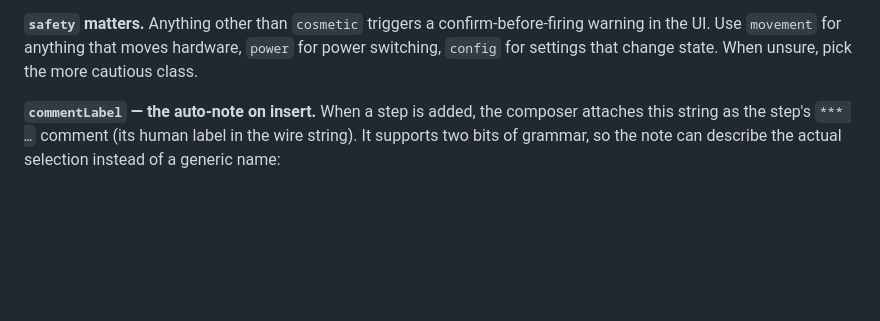
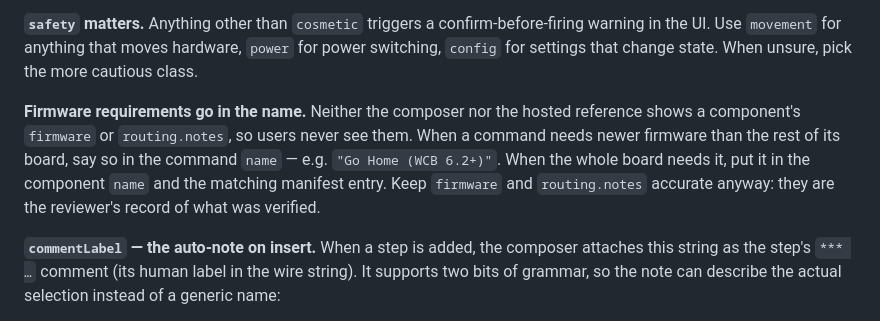
Before and after one commit to travisccook/Droidnet-Command-Library, a Markdown page: docs/BOARD_AUTHORING_GUIDE.md, the part around the change. GitHub-like rendering; blank space fills up the shorter version.

Commit message:
docs(wcb-6.2.1): sweep spec + plan
Design and implementation plan for the WCB firmware 6.2.1 sweep
(droidnet-command-library 4.3.0), generated against WCB 66845b9a
(SoftwareVersion 6.2.1_021242RSEP2026) and WcbCmd 0.8.0 @ 168f1e5.

Spec records the id policy (D1 minor release, maestro.wcb.* as new ids;
D2 4.2.0 templates and param names frozen), maestro-native left as is
(D3), one version number (D4), firmware requirements in names (D5), the
out-of-scope list (D6), per-board tables, ordering hazards, and how
DroidNet's unpublished 2.2.0 ids map to 4.3.0.

FlthyHPs: every sketch from v1.6 through the author's v2.1 dispatches
005 solid / 006 rainbow / 007 short circuit and accepts X/Y/Z; the
v1.8 manual table is the pre-v1.6 order. 4.3.0 follows the firmware.

BOARD_AUTHORING_GUIDE: the composer shows neither firmware nor
routing.notes, so firmware requirements go in command/component names.

Co-Authored-By: Claude Opus 5 (1M context) <noreply@anthropic.com>
Claude-Session: https://claude.ai/code/session_01Cv8VK6dup1R8xDzk3MJgRZ

```diff
--- a/docs/BOARD_AUTHORING_GUIDE.md
+++ b/docs/BOARD_AUTHORING_GUIDE.md
@@ -106,6 +106,14 @@ one.
 confirm-before-firing warning in the UI. Use `movement` for anything that moves
 hardware, `power` for power switching, `config` for settings that change state.
 When unsure, pick the more cautious class.
+
+**Firmware requirements go in the name.** Neither the composer nor the hosted
+reference shows a component's `firmware` or `routing.notes`, so users never see
+them. When a command needs newer firmware than the rest of its board, say so in
+the command `name` — e.g. `"Go Home (WCB 6.2+)"`. When the whole board needs it,
+put it in the component `name` and the matching manifest entry. Keep `firmware`
+and `routing.notes` accurate anyway: they are the reviewer's record of what was
+verified.
 
 **`commentLabel` — the auto-note on insert.** When a step is added, the composer
 attaches this string as the step's `*** …` comment (its human label in the wire
```
Also changed, not shown: 2 other files.
